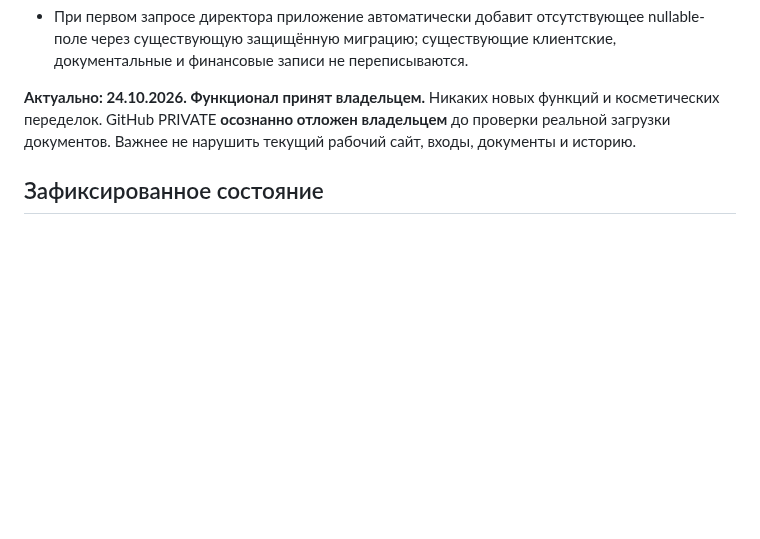
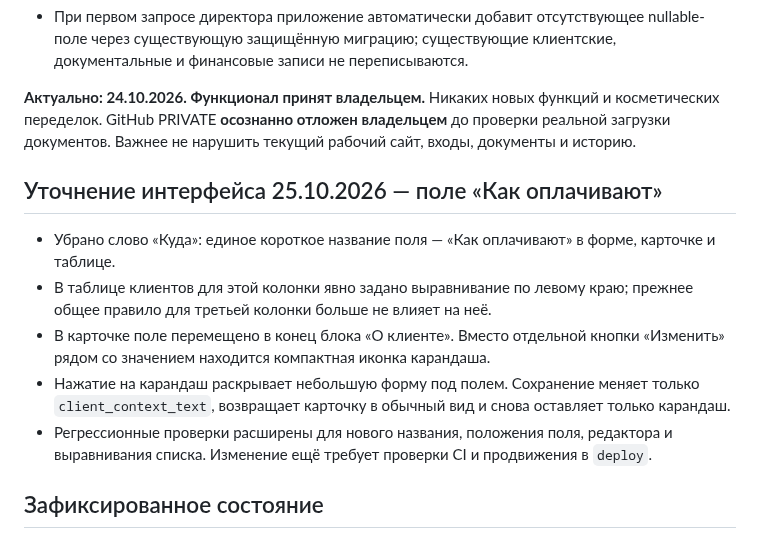
Before and after one commit to manufact-test/ad-client-manager, a Markdown page: docs/RELEASE-CHECKPOINT-2026-10-24.md, the part around the change. Rendered like a GitHub page; blank space fills up the shorter version.

Commit message:
docs: record client payment pencil UI refinement

```diff
--- a/docs/RELEASE-CHECKPOINT-2026-10-24.md
+++ b/docs/RELEASE-CHECKPOINT-2026-10-24.md
@@ -13,6 +13,14 @@
 
 **Актуально: 24.10.2026. Функционал принят владельцем.**
 Никаких новых функций и косметических переделок. GitHub PRIVATE **осознанно отложен владельцем** до проверки реальной загрузки документов. Важнее не нарушить текущий рабочий сайт, входы, документы и историю.
+
+## Уточнение интерфейса 25.10.2026 — поле «Как оплачивают»
+
+- Убрано слово «Куда»: единое короткое название поля — «Как оплачивают» в форме, карточке и таблице.
+- В таблице клиентов для этой колонки явно задано выравнивание по левому краю; прежнее общее правило для третьей колонки больше не влияет на неё.
+- В карточке поле перемещено в конец блока «О клиенте». Вместо отдельной кнопки «Изменить» рядом со значением находится компактная иконка карандаша.
+- Нажатие на карандаш раскрывает небольшую форму под полем. Сохранение меняет только `client_context_text`, возвращает карточку в обычный вид и снова оставляет только карандаш.
+- Регрессионные проверки расширены для нового названия, положения поля, редактора и выравнивания списка. Изменение ещё требует проверки CI и продвижения в `deploy`.
 
 ## Зафиксированное состояние
 
```
